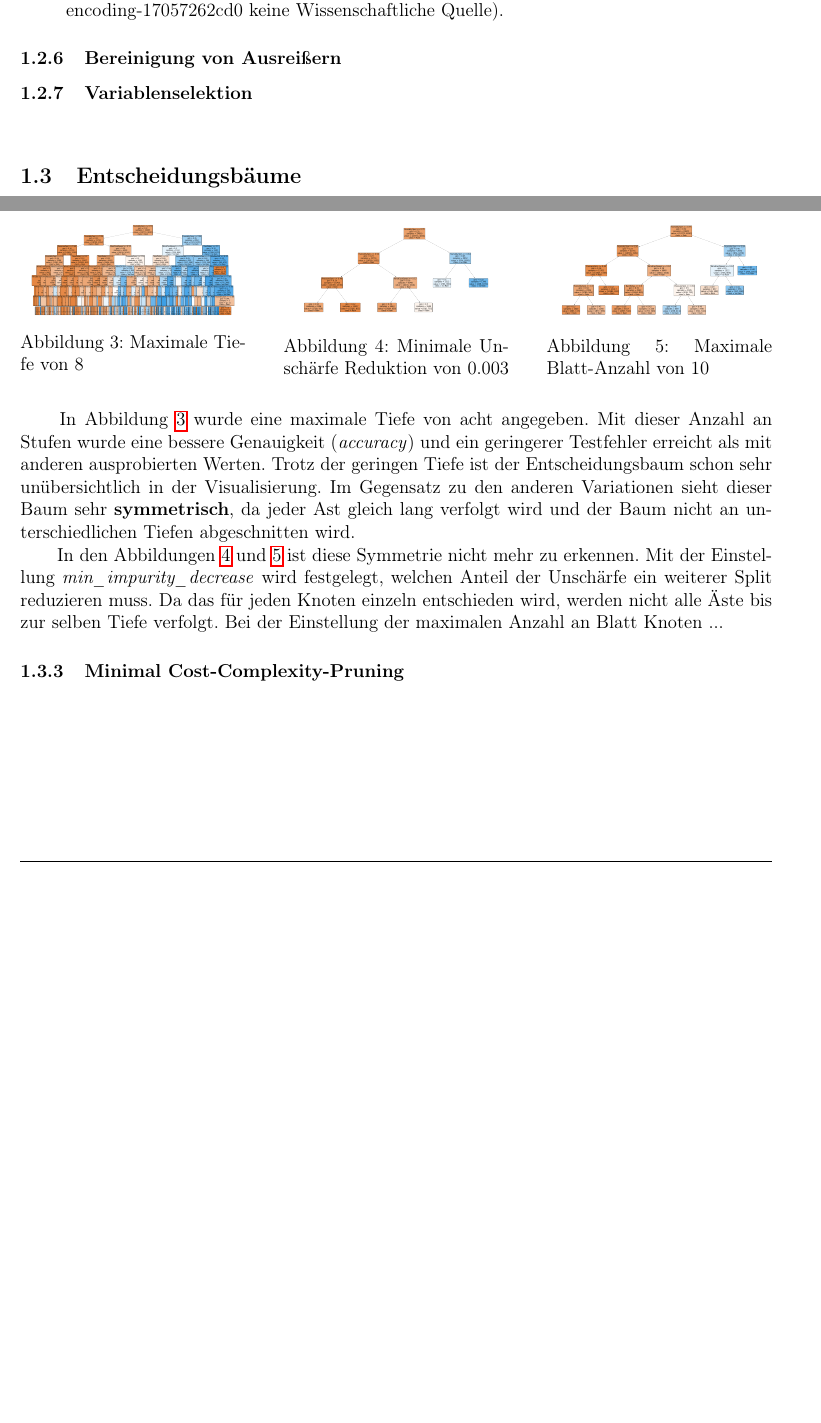
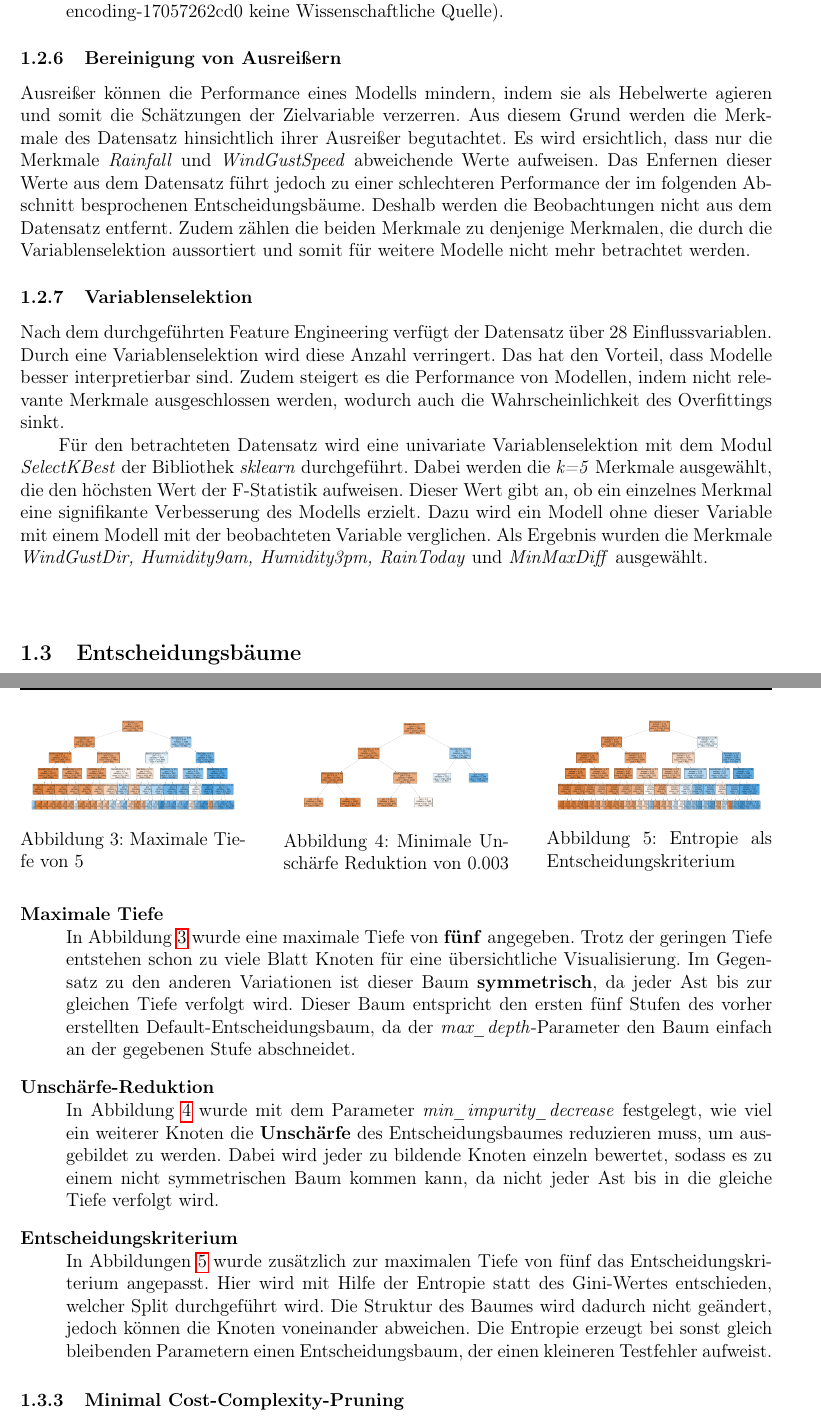
Before and after one commit to tobirohrer/data-mining, a LaTeX document (booklet/Muster_Bericht.tex, which reads booklet/Content/Aufgabe_1.tex): two parts of pages 6 and 7 of 15 before the commit and two parts of pages 6 and 8 of 16 after it, joined at a grey line, cut so that both start at the same text, the shorter picture padded with empty space. Compiled offline with pdfLaTeX.

Commit message:
add discussed content and structure changes -add correlation to jupyter notebook

```diff
--- a/booklet/Content/Aufgabe_1.tex
+++ b/booklet/Content/Aufgabe_1.tex
@@ -53,17 +53,18 @@ Um kategorische Werte für weitere Analysen verwenden zu können, müssen diese
 \end{description}
 
 \subsubsection{Bereinigung von Ausreißern}
-%TODO Tamara
+Ausreißer können die Performance eines Modells mindern, indem sie als Hebelwerte agieren und somit die Schätzungen der Zielvariable verzerren. Aus diesem Grund werden die Merkmale des Datensatz hinsichtlich ihrer Ausreißer begutachtet. Es wird ersichtlich, dass nur die Merkmale \emph{Rainfall} und \emph{WindGustSpeed} abweichende Werte aufweisen. Das Enfernen dieser Werte aus dem Datensatz führt jedoch zu einer schlechteren Performance der im folgenden Abschnitt besprochenen Entscheidungsbäume. Deshalb werden die Beobachtungen nicht aus dem Datensatz entfernt. Zudem zählen die beiden Merkmale zu denjenige Merkmalen, die durch die Variablenselektion aussortiert und somit für weitere Modelle nicht mehr betrachtet werden.
 
 \subsubsection{Variablenselektion}
-%TODO Tamara
+Nach dem durchgeführten Feature Engineering verfügt der Datensatz über 28 Einflussvariablen. Durch eine Variablenselektion wird diese Anzahl verringert. Das hat den Vorteil, dass Modelle besser interpretierbar sind. Zudem steigert es die Performance von Modellen, indem nicht relevante Merkmale ausgeschlossen werden, wodurch auch die Wahrscheinlichkeit des Overfittings sinkt.\\
+\noindent \hspace*{7mm}
+Für den betrachteten Datensatz wird eine univariate Variablenselektion mit dem Modul \emph{SelectKBest} der Bibliothek \emph{sklearn} durchgeführt. Dabei werden die \textit{k=5} Merkmale ausgewählt, die den höchsten Wert der F-Statistik aufweisen. Dieser Wert gibt an, ob ein einzelnes Merkmal eine signifikante Verbesserung des Modells erzielt. Dazu wird ein Modell ohne dieser Variable mit einem Modell mit der beobachteten Variable verglichen. Als Ergebnis wurden  die Merkmale \emph{WindGustDir, Humidity9am, Humidity3pm, RainToday} und \emph{MinMaxDiff} ausgewählt.
 
 \vspace{1cm}
 \subsection{Entscheidungsbäume}
 %TODO: Quellen! Tobi
 Für die Erstelltung der Entscheidungsbäume wurde der Datensatz in eine Trainings- und eine Testmenge eingeteilt. Dabei beträgt das Verhältnis 8:2. 80\% der Daten sind genügend, um ein gutes Modell zu trainieren. 20\% sind eine ausreichende Menge, um einen genauen Testfehler und die Modellgüte zu bestimmen.
 \subsubsection{Default-Einstellungen}
-%TODO: Argumentation Overfitting mit Ergebnis auf Test und Trainignsdaten. Tamara
 Quelle: https://scikit-learn.org/stable/modules/generated/sklearn.tree.DecisionTreeClassifier.html\\
 Die Entscheidungsbäume werden mit dem Modul \emph{tree.DecistionTreeClassifier} erstellt. Im ersten Aufgabenteil werden dazu die Default-Einstellungen des Moduls genutzt.\\
 \noindent \hspace*{7mm}
@@ -82,8 +83,8 @@ Um einen übersichtlichen und brauchbaren Entscheidungsbam erzeugen zu können w
     \centering
      \begin{minipage}{0.30\textwidth}
         \centering
-        \includegraphics[width=0.9\textwidth]{Bilder/treeMaxDepth8} % first figure itself
-        \caption{Maximale Tiefe von 8}
+        \includegraphics[width=0.9\textwidth]{Bilder/treeMaxDepth} % first figure itself
+        \caption{Maximale Tiefe von 5}
         \label{fig:treeMaxDepth}
     \end{minipage}\hfill
     \begin{minipage}{0.30\textwidth}
@@ -94,16 +95,19 @@ Um einen übersichtlichen und brauchbaren Entscheidungsbam erzeugen zu können w
     \end{minipage}\hfill
     \begin{minipage}{0.30\textwidth}
         \centering
-        \includegraphics[width=0.9\textwidth]{Bilder/treeMaxLeafNodes} % second figure itself
-        \caption{Maximale Blatt-Anzahl von 10}
-        \label{fig:treeMaxLeafNodes}
+        \includegraphics[width=0.9\textwidth]{Bilder/treeCriterion} % second figure itself
+        \caption{Entropie als Entscheidungskriterium}
+        \label{fig:treeCriterion}
     \end{minipage}
 \end{figure}
-\noindent \hspace*{7mm}
-In Abbildung \ref{fig:treeMaxDepth} wurde eine maximale Tiefe von acht angegeben. Mit dieser Anzahl an Stufen wurde eine bessere Genauigkeit (\emph{accuracy}) und ein geringerer Testfehler erreicht als mit anderen ausprobierten Werten. Trotz der geringen Tiefe ist der Entscheidungsbaum schon sehr unübersichtlich in der Visualisierung. Im Gegensatz zu den anderen Variationen sieht dieser Baum sehr \textbf{symmetrisch}, da jeder Ast gleich lang verfolgt wird und der Baum nicht an unterschiedlichen Tiefen abgeschnitten wird.\\
-\noindent \hspace*{7mm}
-In den Abbildungen \ref{fig:treeMinImpurityDecrease} und \ref{fig:treeMaxLeafNodes} ist diese Symmetrie nicht mehr zu erkennen. Mit der Einstellung \emph{min\_impurity\_decrease} wird festgelegt, welchen Anteil der Unschärfe ein weiterer Split reduzieren muss. Da das für jeden Knoten einzeln entschieden wird, werden nicht alle Äste bis zur selben Tiefe verfolgt. Bei der Einstellung der maximalen Anzahl an Blatt Knoten ...
-
+\begin{description}
+	\item[Maximale Tiefe]\hfill \\
+	In Abbildung \ref{fig:treeMaxDepth} wurde eine maximale Tiefe von \textbf{fünf} angegeben. Trotz der geringen Tiefe entstehen schon zu viele Blatt Knoten für eine übersichtliche Visualisierung. Im Gegensatz zu den anderen Variationen ist dieser Baum \textbf{symmetrisch}, da jeder Ast bis zur gleichen Tiefe verfolgt wird. Dieser Baum entspricht den ersten fünf Stufen des vorher erstellten Default-Entscheidungsbaum, da der \emph{max\_depth}-Parameter den Baum einfach an der gegebenen Stufe abschneidet.
+	\item[Unschärfe-Reduktion]\hfill \\
+	In Abbildung \ref{fig:treeMinImpurityDecrease} wurde mit dem Parameter \emph{min\_impurity\_decrease} festgelegt, wie viel ein weiterer Knoten die \textbf{Unschärfe} des Entscheidungsbaumes reduzieren muss, um ausgebildet zu werden. Dabei wird jeder zu bildende Knoten einzeln bewertet, sodass es zu einem nicht symmetrischen Baum kommen kann, da nicht jeder Ast bis in die gleiche Tiefe verfolgt wird.
+	\item[Entscheidungskriterium]\hfill \\
+	In Abbildungen \ref{fig:treeCriterion} wurde zusätzlich zur maximalen Tiefe von fünf das Entscheidungskriterium angepasst. Hier wird mit Hilfe der Entropie statt des Gini-Wertes entschieden, welcher Split durchgeführt wird. Die Struktur des Baumes wird dadurch nicht geändert, jedoch können die Knoten voneinander abweichen. Die Entropie erzeugt bei sonst gleich bleibenden Parametern einen Entscheidungsbaum, der einen kleineren Testfehler aufweist.
+\end{description}
 %TODO Grid Search Tobi
 \subsubsection{Minimal Cost-Complexity-Pruning}
 %TODO Tamara
```
Also changed, not shown: booklet/Bilder/treeCriterion.png (added), booklet/Bilder/treeMaxDepth.png (added), booklet/Bilder/treeMaxDepth8.png (deleted), booklet/Bilder/treeMaxLeafNodes.png (deleted), booklet/Muster_Bericht.pdf, booklet/Content/Aufgabe_1.tex (4 more changed lines), 4 other files.
